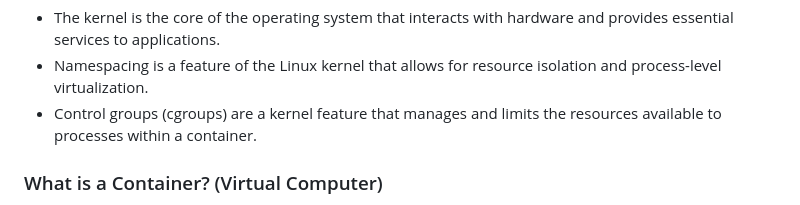
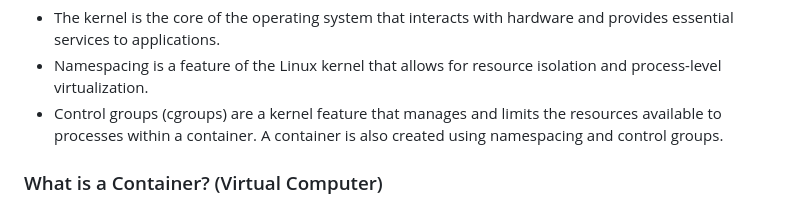
Before and after one commit to JsIqbal/Docker-B1, a Markdown page: lecture-8/lecture-8.md, the part around the change. Drawn GitHub-style.

```diff
--- a/lecture-8/lecture-8.md
+++ b/lecture-8/lecture-8.md
@@ -139,7 +139,7 @@
 ### Kernel, Namespacing, and Control Groups
 - The kernel is the core of the operating system that interacts with hardware and provides essential services to applications.
 - Namespacing is a feature of the Linux kernel that allows for resource isolation and process-level virtualization.
-- Control groups (cgroups) are a kernel feature that manages and limits the resources available to processes within a container.
+- Control groups (cgroups) are a kernel feature that manages and limits the resources available to processes within a container. A container is also created using namespacing and control groups.
 
 ### What is a Container? (Virtual Computer)
 - A container is a lightweight and isolated runtime environment that encapsulates an application and its dependencies.
```
